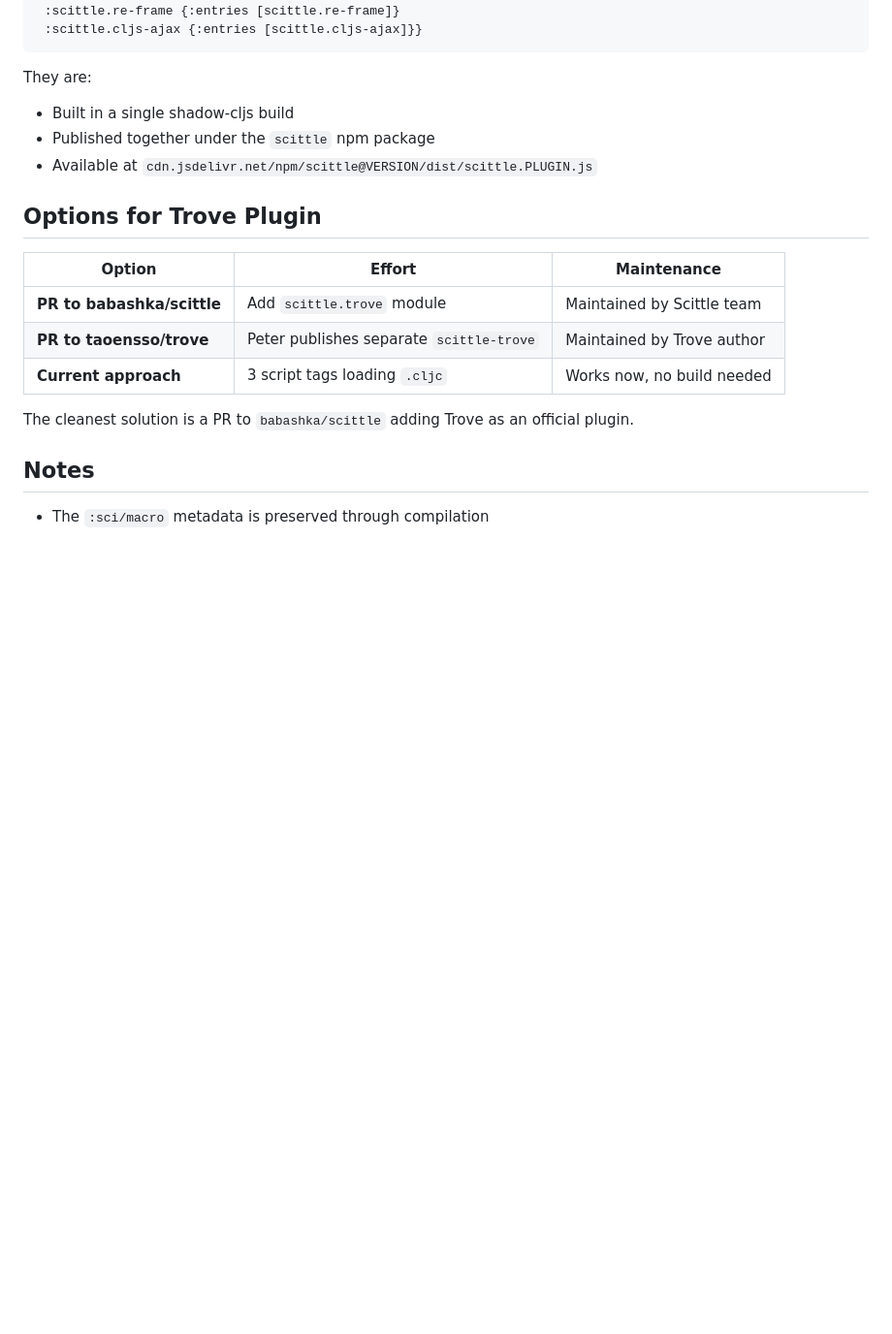
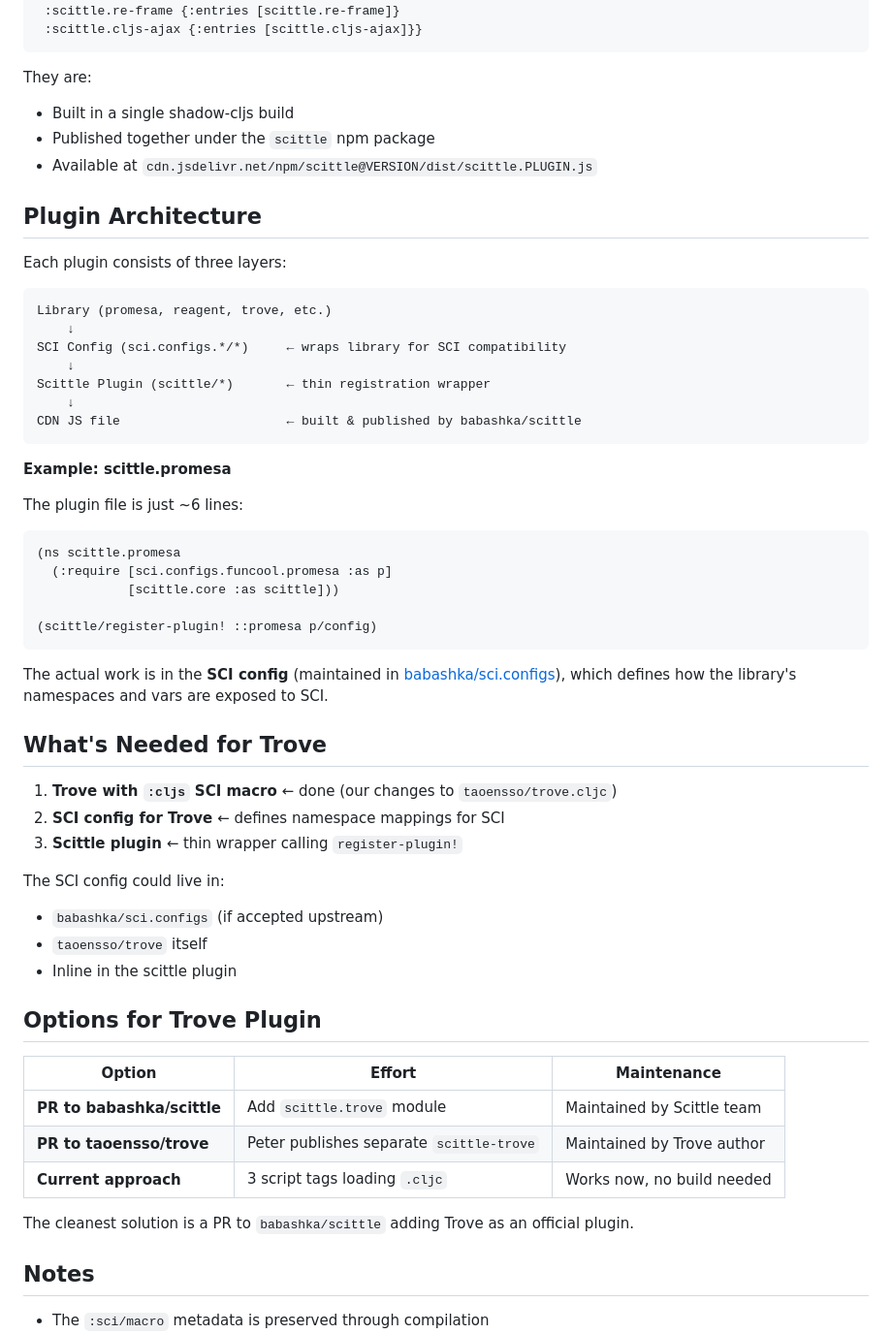
Before and after one commit to franks42/sente_lite, a Markdown page: doc/scittle-trove-js-cdn.md, the part around the change. Shown at 97% size. Drawn GitHub-style; blank space fills up the shorter version.

Commit message:
doc: Add plugin architecture and what's needed for Trove

````diff
--- a/doc/scittle-trove-js-cdn.md
+++ b/doc/scittle-trove-js-cdn.md
@@ -172,6 +172,44 @@ They are:
 - Published together under the `scittle` npm package
 - Available at `cdn.jsdelivr.net/npm/scittle@VERSION/dist/scittle.PLUGIN.js`
 
+## Plugin Architecture
+
+Each plugin consists of three layers:
+
+```
+Library (promesa, reagent, trove, etc.)
+    ↓
+SCI Config (sci.configs.*/*)     ← wraps library for SCI compatibility
+    ↓
+Scittle Plugin (scittle/*)       ← thin registration wrapper
+    ↓
+CDN JS file                      ← built & published by babashka/scittle
+```
+
+**Example: scittle.promesa**
+
+The plugin file is just ~6 lines:
+```clojure
+(ns scittle.promesa
+  (:require [sci.configs.funcool.promesa :as p]
+            [scittle.core :as scittle]))
+
+(scittle/register-plugin! ::promesa p/config)
+```
+
+The actual work is in the **SCI config** (maintained in [babashka/sci.configs](https://github.com/babashka/sci.configs)), which defines how the library's namespaces and vars are exposed to SCI.
+
+## What's Needed for Trove
+
+1. **Trove with `:cljs` SCI macro** ← done (our changes to `taoensso/trove.cljc`)
+2. **SCI config for Trove** ← defines namespace mappings for SCI
+3. **Scittle plugin** ← thin wrapper calling `register-plugin!`
+
+The SCI config could live in:
+- `babashka/sci.configs` (if accepted upstream)
+- `taoensso/trove` itself
+- Inline in the scittle plugin
+
 ## Options for Trove Plugin
 
 | Option | Effort | Maintenance |
````
